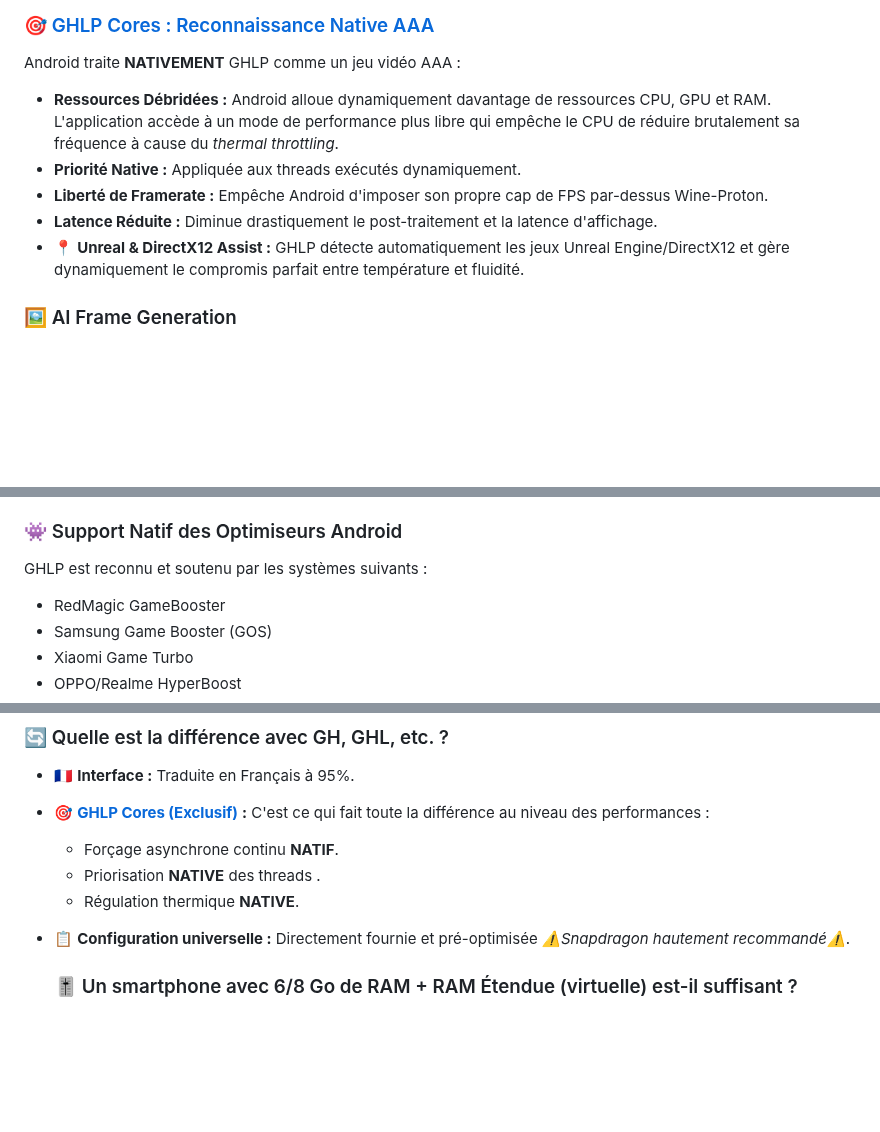
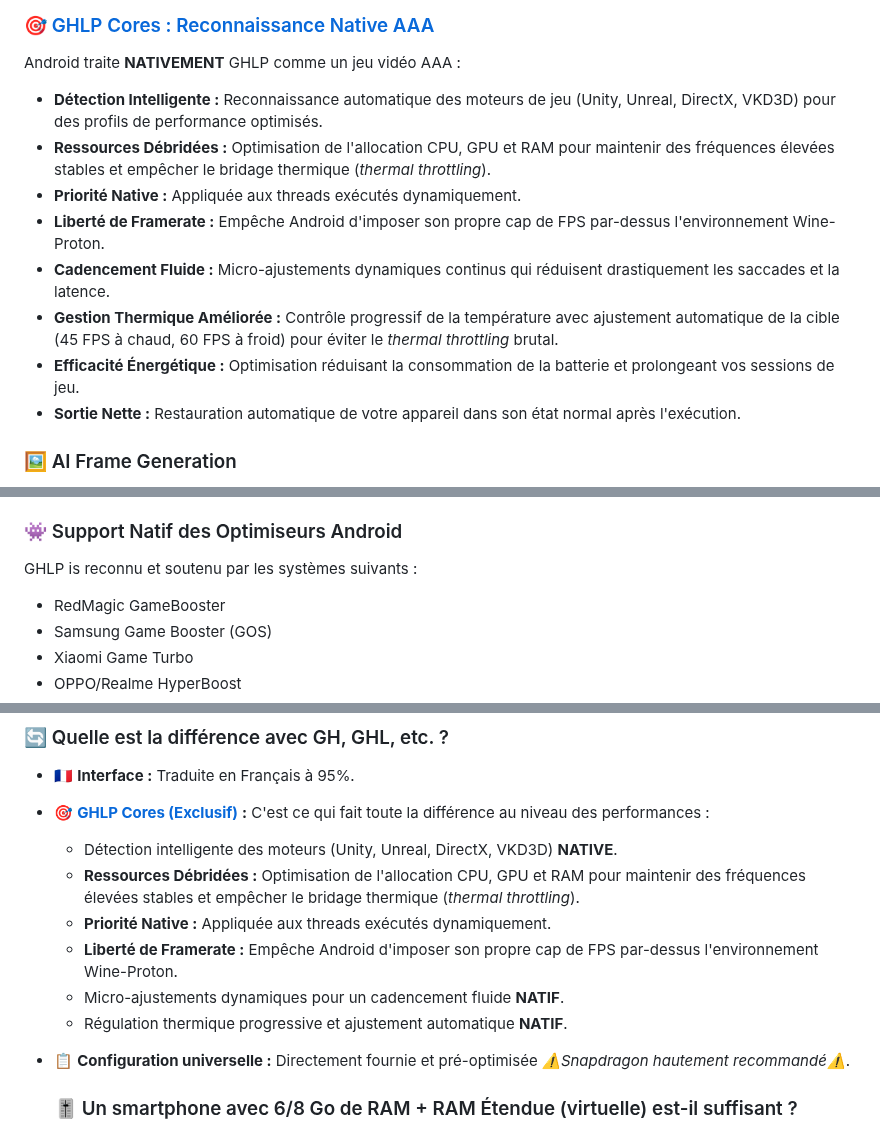
Before and after one commit to Spetnaz971/GameHubLite-Plus, a Markdown page: README.md, 3 parts joined by grey strips. Rendered like a GitHub page; blank space fills up the shorter version.

Commit message:
Revise README for GameHubLite Plus details
Updated the README to improve clarity and add new features.

```diff
--- a/README.md
+++ b/README.md
@@ -66,11 +66,14 @@ GameHubLite Plus est proposé en deux déclinaisons distinctes pour s'adapter au
 
 ### [🎯 GHLP Cores : Reconnaissance Native AAA](https://spetnaz971.github.io/GameHubLite-Plus/GHLP_Cores_by-SpetNaz971.html)
 Android traite **NATIVEMENT** GHLP comme un jeu vidéo AAA :
-* **Ressources Débridées :** Android alloue dynamiquement davantage de ressources CPU, GPU et RAM. L'application accède à un mode de performance plus libre qui empêche le CPU de réduire brutalement sa fréquence à cause du *thermal throttling*.
+* **Détection Intelligente :** Reconnaissance automatique des moteurs de jeu (Unity, Unreal, DirectX, VKD3D) pour des profils de performance optimisés.
+* **Ressources Débridées :** Optimisation de l'allocation CPU, GPU et RAM pour maintenir des fréquences élevées stables et empêcher le bridage thermique (*thermal throttling*).
 * **Priorité Native :** Appliquée aux threads exécutés dynamiquement.
-* **Liberté de Framerate :** Empêche Android d'imposer son propre cap de FPS par-dessus Wine-Proton.
-* **Latence Réduite :** Diminue drastiquement le post-traitement et la latence d'affichage.
-* 📍 **Unreal & DirectX12 Assist :** GHLP détecte automatiquement les jeux Unreal Engine/DirectX12 et gère dynamiquement le compromis parfait entre température et fluidité.
+* **Liberté de Framerate :** Empêche Android d'imposer son propre cap de FPS par-dessus l'environnement Wine-Proton.
+* **Cadencement Fluide :** Micro-ajustements dynamiques continus qui réduisent drastiquement les saccades et la latence.
+* **Gestion Thermique Améliorée :** Contrôle progressif de la température avec ajustement automatique de la cible (45 FPS à chaud, 60 FPS à froid) pour éviter le *thermal throttling* brutal.
+* **Efficacité Énergétique :** Optimisation réduisant la consommation de la batterie et prolongeant vos sessions de jeu.
+* **Sortie Nette :** Restauration automatique de votre appareil dans son état normal après l'exécution.
 
 ### 🖼️ AI Frame Generation
 * **6 préréglages disponibles :** ECO / FLOW / BAL (par défaut) / BOOST / CLEAR / MAX.
@@ -91,7 +94,7 @@ Vous donne un contrôle total sur les composants utilisés par GHLP. Injectez ou
 * Pilotes GPU MTR
 
 ### 👾 Support Natif des Optimiseurs Android
-GHLP est reconnu et soutenu par les systèmes suivants :
+GHLP is reconnu et soutenu par les systèmes suivants :
 * RedMagic GameBooster
 * Samsung Game Booster (GOS)
 * Xiaomi Game Turbo
@@ -118,9 +121,12 @@ J'ai volontairement ajouté uniquement le mot **"Plus"** au nom de mon projet ca
 ### 🔄 Quelle est la différence avec GH, GHL, etc. ?
 * 🇫🇷 **Interface :** Traduite en Français à 95%.
 * [🎯 **GHLP Cores (Exclusif)**](https://spetnaz971.github.io/GameHubLite-Plus/GHLP_Cores_by-SpetNaz971.html) **:** C'est ce qui fait toute la différence au niveau des performances :
-    * Forçage asynchrone continu **NATIF**.
-    * Priorisation **NATIVE** des threads .
-    * Régulation thermique **NATIVE**.
+    * Détection intelligente des moteurs (Unity, Unreal, DirectX, VKD3D) **NATIVE**.
+    * **Ressources Débridées :** Optimisation de l'allocation CPU, GPU et RAM pour maintenir des fréquences élevées stables et empêcher le bridage thermique (*thermal throttling*).
+    * **Priorité Native :** Appliquée aux threads exécutés dynamiquement.
+    * **Liberté de Framerate :** Empêche Android d'imposer son propre cap de FPS par-dessus l'environnement Wine-Proton.
+    * Micro-ajustements dynamiques pour un cadencement fluide **NATIF**.
+    * Régulation thermique progressive et ajustement automatique **NATIF**.
 * 📋 **Configuration universelle :** Directement fournie et pré-optimisée *⚠️Snapdragon hautement recommandé⚠️*.
 
   ### 🎚️ Un smartphone avec 6/8 Go de RAM + RAM Étendue (virtuelle) est-il suffisant ?
```
Also changed, not shown: other parts of README.md (+1 -2 lines).
